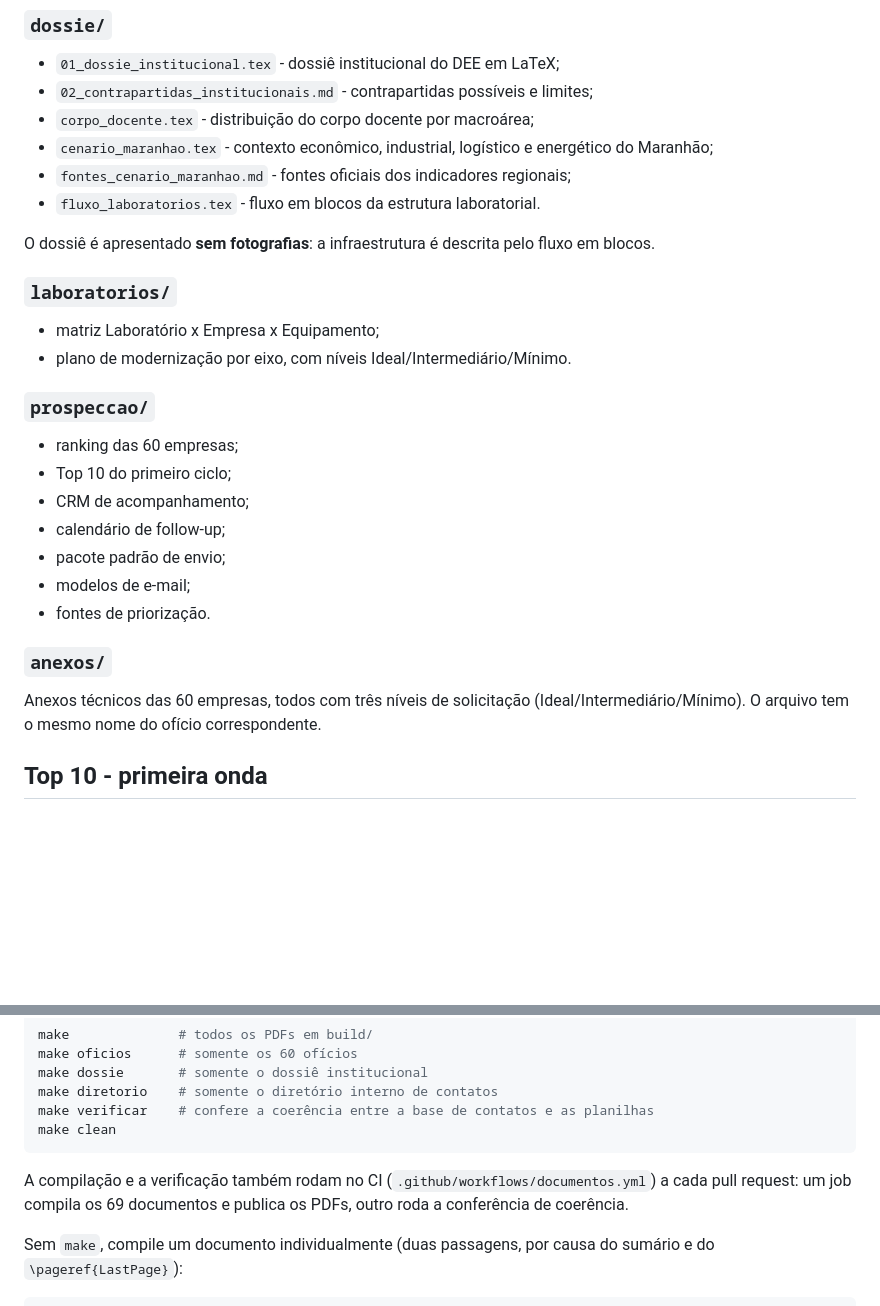
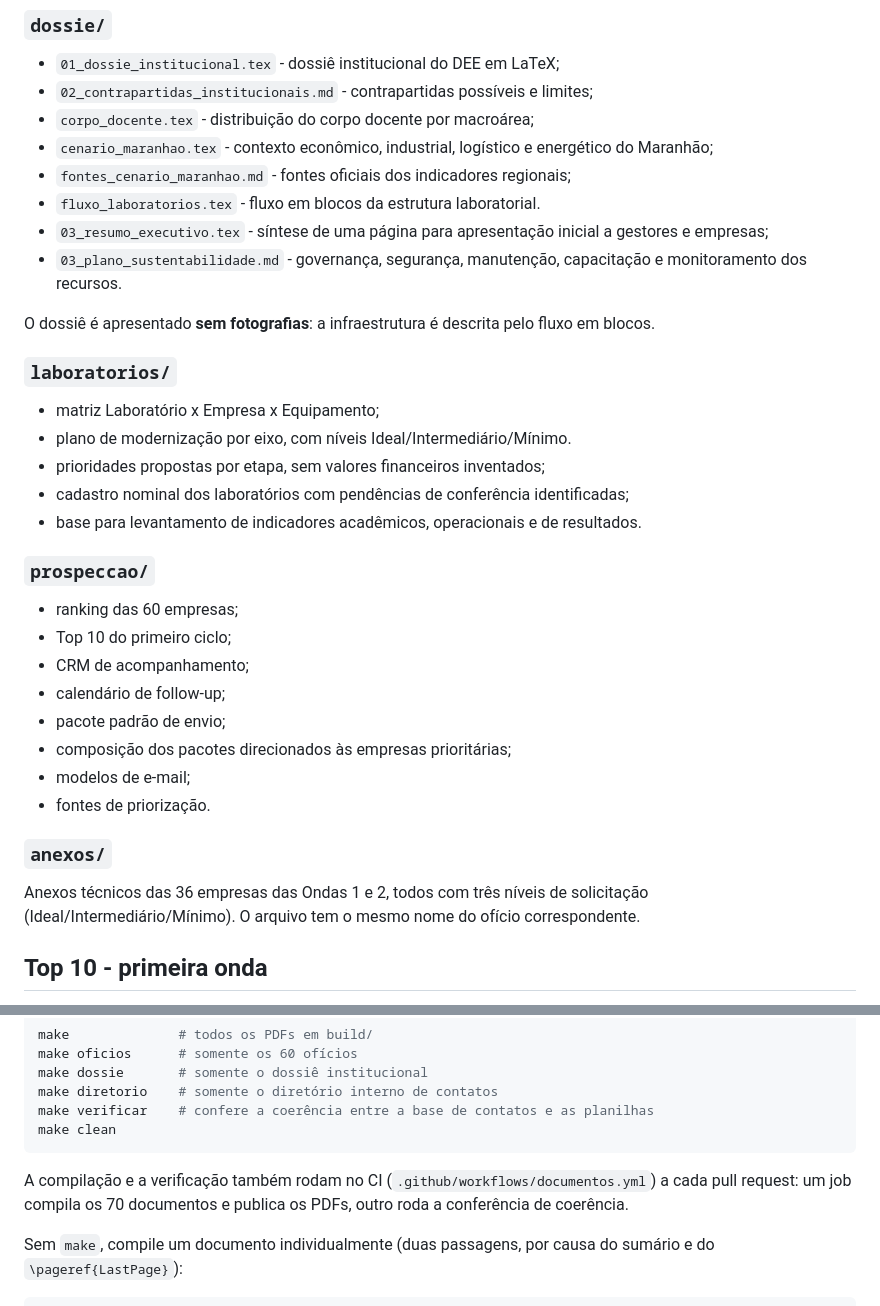
Before and after one commit to frahncky/UpgradeEquipamentosDEE, a Markdown page: README.md, 2 parts joined by grey strips. Rendered like a GitHub page; blank space fills up the shorter version.

Commit message:
Completa governanca e planejamento da modernizacao

````diff
--- a/README.md
+++ b/README.md
@@ -31,12 +31,17 @@ Documentos institucionais em LaTeX:
 - `cenario_maranhao.tex` - contexto econômico, industrial, logístico e energético do Maranhão;
 - `fontes_cenario_maranhao.md` - fontes oficiais dos indicadores regionais;
 - `fluxo_laboratorios.tex` - fluxo em blocos da estrutura laboratorial.
+- `03_resumo_executivo.tex` - síntese de uma página para apresentação inicial a gestores e empresas;
+- `03_plano_sustentabilidade.md` - governança, segurança, manutenção, capacitação e monitoramento dos recursos.
 
 O dossiê é apresentado **sem fotografias**: a infraestrutura é descrita pelo fluxo em blocos.
 
 ### `laboratorios/`
 - matriz Laboratório x Empresa x Equipamento;
 - plano de modernização por eixo, com níveis Ideal/Intermediário/Mínimo.
+- prioridades propostas por etapa, sem valores financeiros inventados;
+- cadastro nominal dos laboratórios com pendências de conferência identificadas;
+- base para levantamento de indicadores acadêmicos, operacionais e de resultados.
 
 ### `prospeccao/`
 - ranking das 60 empresas;
@@ -44,11 +49,12 @@ O dossiê é apresentado **sem fotografias**: a infraestrutura é descrita pelo
 - CRM de acompanhamento;
 - calendário de follow-up;
 - pacote padrão de envio;
+- composição dos pacotes direcionados às empresas prioritárias;
 - modelos de e-mail;
 - fontes de priorização.
 
 ### `anexos/`
-Anexos técnicos das 60 empresas, todos com três níveis de solicitação (Ideal/Intermediário/Mínimo). O arquivo tem o mesmo nome do ofício correspondente.
+Anexos técnicos das 36 empresas das Ondas 1 e 2, todos com três níveis de solicitação (Ideal/Intermediário/Mínimo). O arquivo tem o mesmo nome do ofício correspondente.
 
 ## Top 10 - primeira onda
 1. Schneider Electric
@@ -77,7 +83,7 @@ make verificar    # confere a coerência entre a base de contatos e as planilhas
 make clean
 ```
 
-A compilação e a verificação também rodam no CI (`.github/workflows/documentos.yml`) a cada pull request: um job compila os 69 documentos e publica os PDFs, outro roda a conferência de coerência.
+A compilação e a verificação também rodam no CI (`.github/workflows/documentos.yml`) a cada pull request: um job compila os 70 documentos e publica os PDFs, outro roda a conferência de coerência.
 
 Sem `make`, compile um documento individualmente (duas passagens, por causa do sumário e do `\pageref{LastPage}`):
 
````
